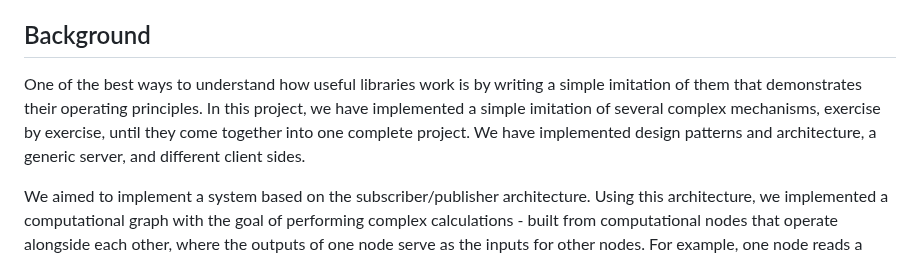
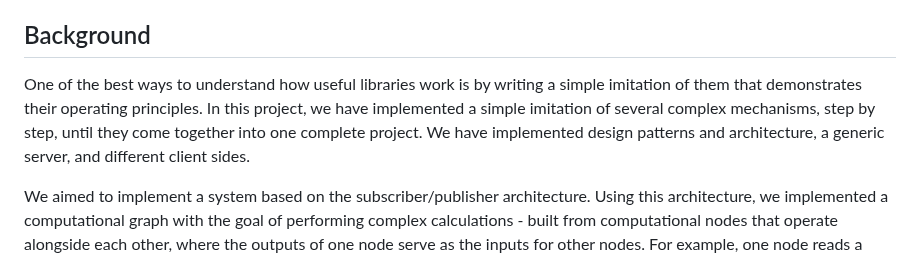
Before and after one commit to NoamRahat/computational-graph, a Markdown page: README.md, the part around the change. Rendered like a GitHub page.

```diff
--- a/README.md
+++ b/README.md
@@ -4,7 +4,7 @@ Welcome to the Computational Graph project repository. This project showcases th
 
 ## Background
 
-One of the best ways to understand how useful libraries work is by writing a simple imitation of them that demonstrates their operating principles. In this project, we have implemented a simple imitation of several complex mechanisms, exercise by exercise, until they come together into one complete project. We have implemented design patterns and architecture, a generic server, and different client sides.
+One of the best ways to understand how useful libraries work is by writing a simple imitation of them that demonstrates their operating principles. In this project, we have implemented a simple imitation of several complex mechanisms, step by step, until they come together into one complete project. We have implemented design patterns and architecture, a generic server, and different client sides.
 
 We aimed to implement a system based on the subscriber/publisher architecture. Using this architecture, we implemented a computational graph with the goal of performing complex calculations - built from computational nodes that operate alongside each other, where the outputs of one node serve as the inputs for other nodes. For example, one node reads a signal from a video camera and publishes a compressed image. Another node subscribes to it, and whenever a frame arrives, it performs image processing using a neural network that detects humans and publishes a data array of their "skeleton." A third node subscribes to it, and whenever a skeleton update arrives, it tries to recognize which visual gesture the person in the image is making, and so on.
 
```
